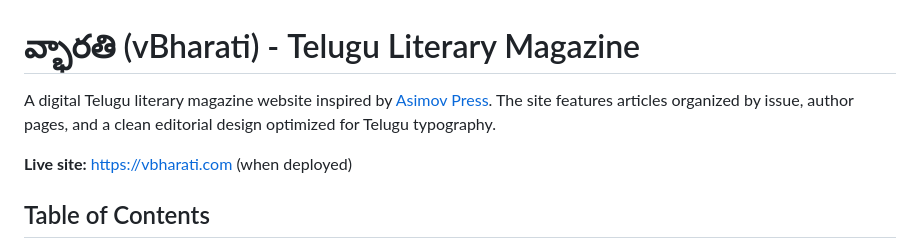
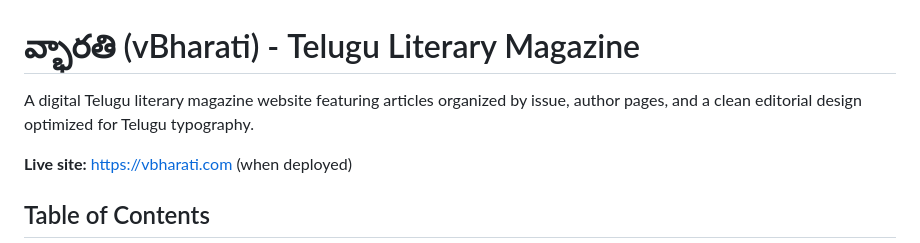
Before and after one commit to mparigi/vbharati, a Markdown page: README.md, the part around the change. Rendered like a GitHub page.

Commit message:
Remove external reference from README
Co-Authored-By: Claude Opus 4.5 <noreply@anthropic.com>

```diff
--- a/README.md
+++ b/README.md
@@ -1,6 +1,6 @@
 # వ్భారతి (vBharati) - Telugu Literary Magazine
 
-A digital Telugu literary magazine website inspired by [Asimov Press](https://press.asimov.com/). The site features articles organized by issue, author pages, and a clean editorial design optimized for Telugu typography.
+A digital Telugu literary magazine website featuring articles organized by issue, author pages, and a clean editorial design optimized for Telugu typography.
 
 **Live site:** https://vbharati.com (when deployed)
 
```
